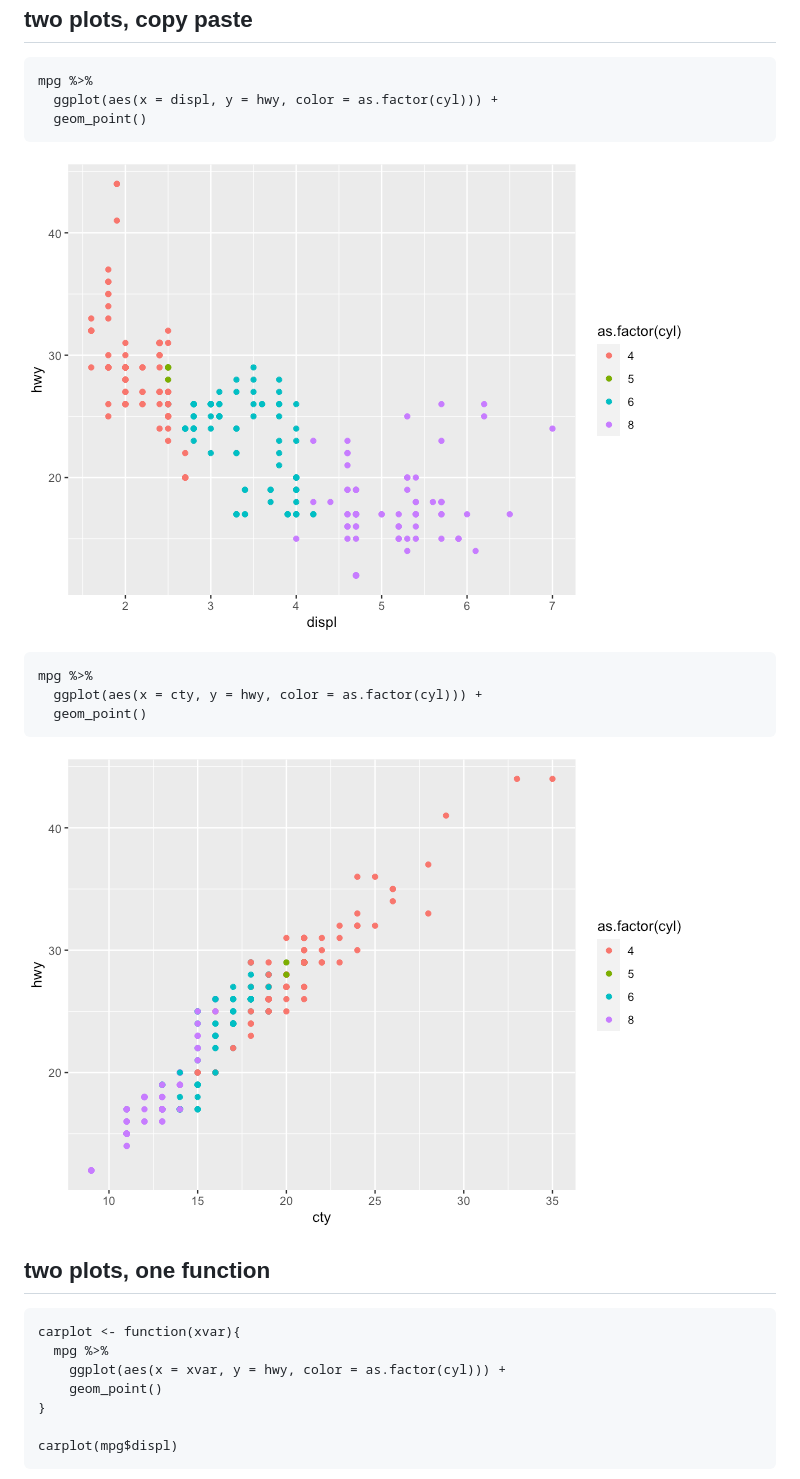
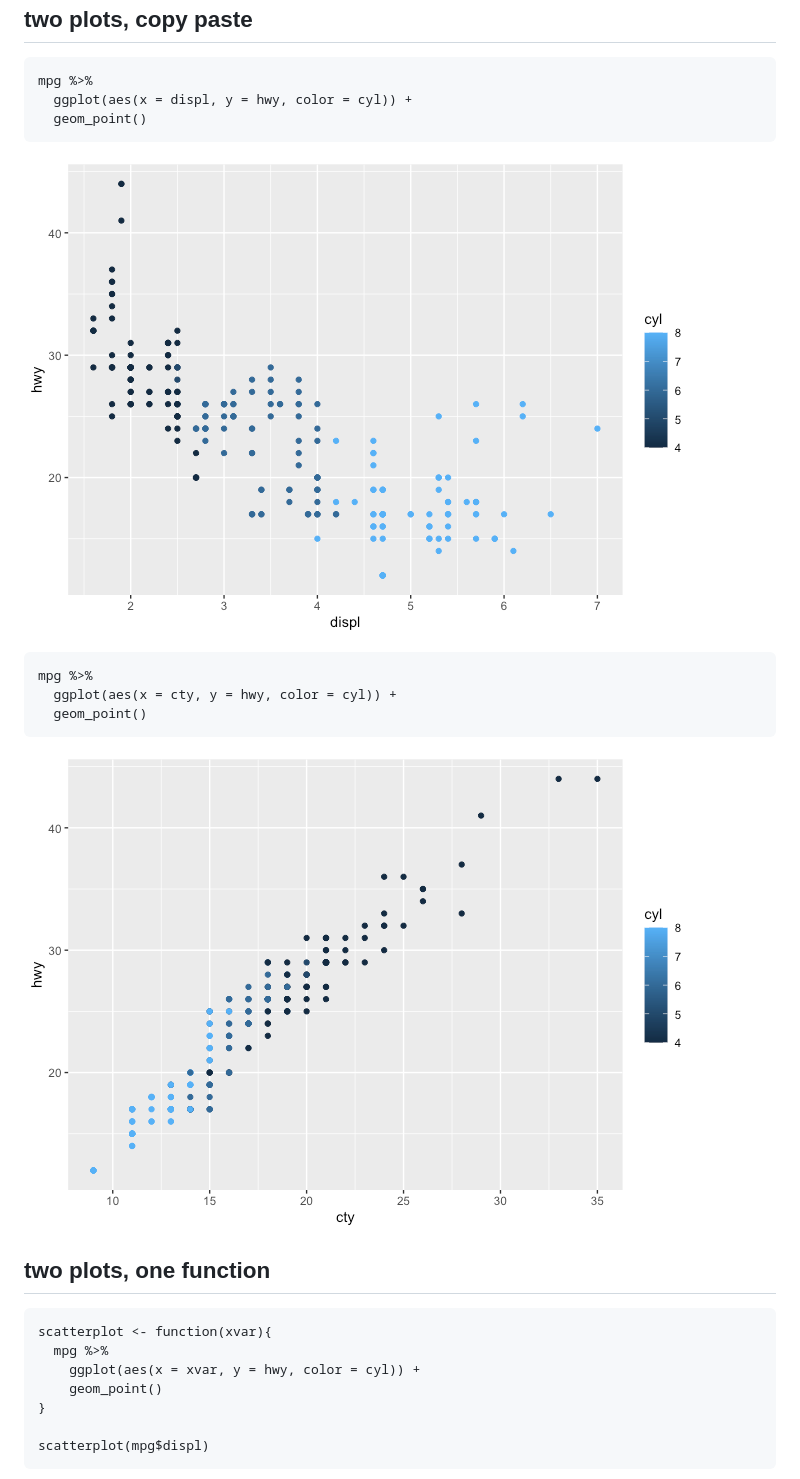
Before and after one commit to raynamharris/tutorials, a Markdown page: 2020-05-04-shinyMPG/README.md, the part around the change printed below. GitHub-like rendering; pictures changed too: images/shinyMPG-1-1.png, images/shinyMPG-1-2.png.

Commit message:
rm as.factor

```diff
--- a/2020-05-04-shinyMPG/README.md
+++ b/2020-05-04-shinyMPG/README.md
@@ -21,13 +21,13 @@ two plots, copy paste
 ---------------------
 
     mpg %>%
-      ggplot(aes(x = displ, y = hwy, color = as.factor(cyl))) +
+      ggplot(aes(x = displ, y = hwy, color = cyl)) +
       geom_point()
 
 ![](../images/shinyMPG-1-1.png)
 
     mpg %>%
-      ggplot(aes(x = cty, y = hwy, color = as.factor(cyl))) +
+      ggplot(aes(x = cty, y = hwy, color = cyl)) +
       geom_point()
 
 ![](../images/shinyMPG-1-2.png)
@@ -35,13 +35,13 @@ two plots, copy paste
 two plots, one function
 -----------------------
 
-    carplot <- function(xvar){
+    scatterplot <- function(xvar){
       mpg %>%
-        ggplot(aes(x = xvar, y = hwy, color = as.factor(cyl))) +
+        ggplot(aes(x = xvar, y = hwy, color = cyl)) +
         geom_point()
     }
 
-    carplot(mpg$displ)
+    scatterplot(mpg$displ)
 
 ![](../images/shinyMPG-2-1.png)
 
```
Also changed, not shown: other parts of 2020-05-04-shinyMPG/README.md (+1 -1 lines), images/shinyMPG-2-1.png, images/shinyMPG-2-2.png, images/shinyMPG.png, 3 other files.
